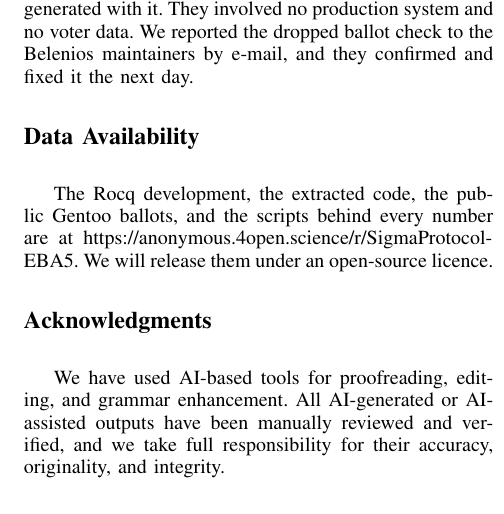
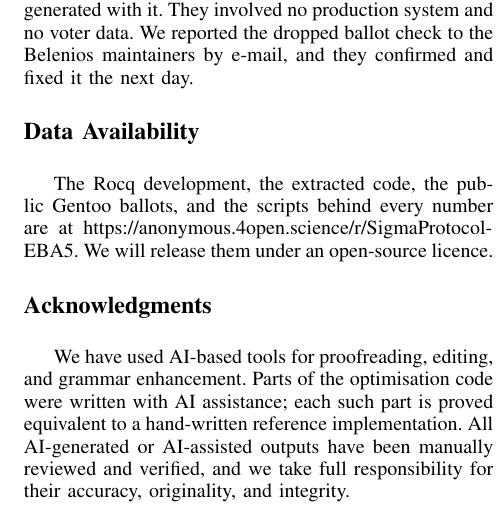
Before and after one commit to mukeshtiwari/Ongoing-work-papers, a LaTeX paper (sp2027/main.tex): part of one column of page 13 of 17, cut so that both start at the same text. Compiled offline with pdfLaTeX.

Commit message:
AI (Claude)

```diff
--- a/sp2027/main.tex
+++ b/sp2027/main.tex
@@ -98,7 +98,9 @@ release them under an open-source licence.
 
 \section*{Acknowledgments}
 We have used AI-based tools for proofreading, editing, and grammar
-enhancement. All AI-generated or AI-assisted outputs have been
+enhancement. Parts of the optimisation code were written with AI
+assistance; each such part is proved equivalent to a hand-written
+reference implementation. All AI-generated or AI-assisted outputs have been
 manually reviewed and verified, and we take full responsibility
 for their accuracy, originality, and integrity.
 \bibliographystyle{IEEEtran}
```
